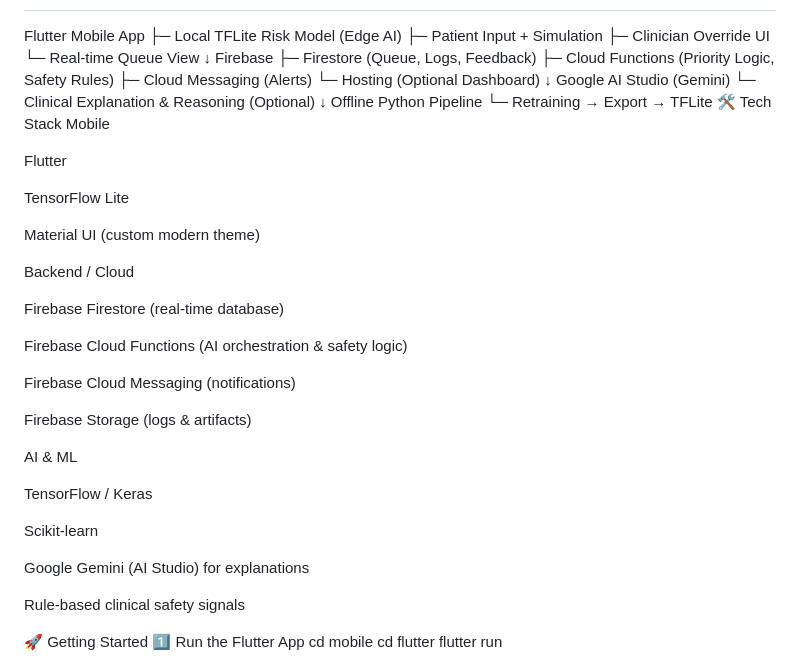
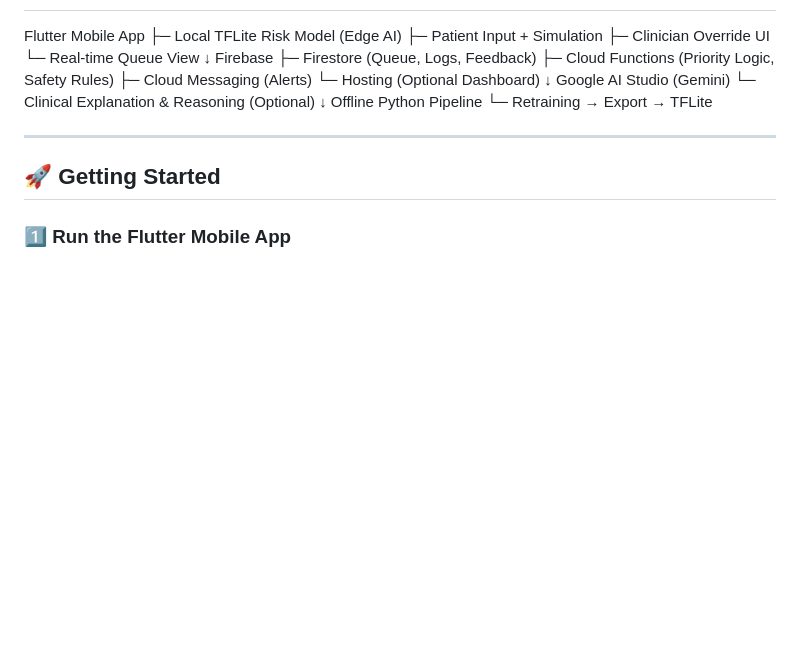
Before and after one commit to JokerHin/KitaHack2026, a Markdown page: README.md, the part around one of its changes. GitHub-like rendering; blank space fills up the shorter version.

Commit message:
Revise README for improved clarity and structure
Updated the README to enhance clarity and organization of the tech stack, getting started instructions, and future improvements.

```diff
--- a/README.md
+++ b/README.md
@@ -54,37 +54,13 @@ Google AI Studio (Gemini)
         ↓
 Offline Python Pipeline
  └─ Retraining → Export → TFLite
-🛠️ Tech Stack
-Mobile
+<hr/>
 
-Flutter
+<h2>🚀 Getting Started</h2>
 
-TensorFlow Lite
+<h3>1️⃣ Run the Flutter Mobile App</h3>
 
-Material UI (custom modern theme)
-
-Backend / Cloud
-
-Firebase Firestore (real-time database)
-
-Firebase Cloud Functions (AI orchestration & safety logic)
-
-Firebase Cloud Messaging (notifications)
-
-Firebase Storage (logs & artifacts)
-
-AI & ML
-
-TensorFlow / Keras
-
-Scikit-learn
-
-Google Gemini (AI Studio) for explanations
-
-Rule-based clinical safety signals
-
-🚀 Getting Started
-1️⃣ Run the Flutter App
+<pre>
 cd mobile
 cd flutter
 flutter run
```
Also changed, not shown: other parts of README.md (+84 -28 lines).
